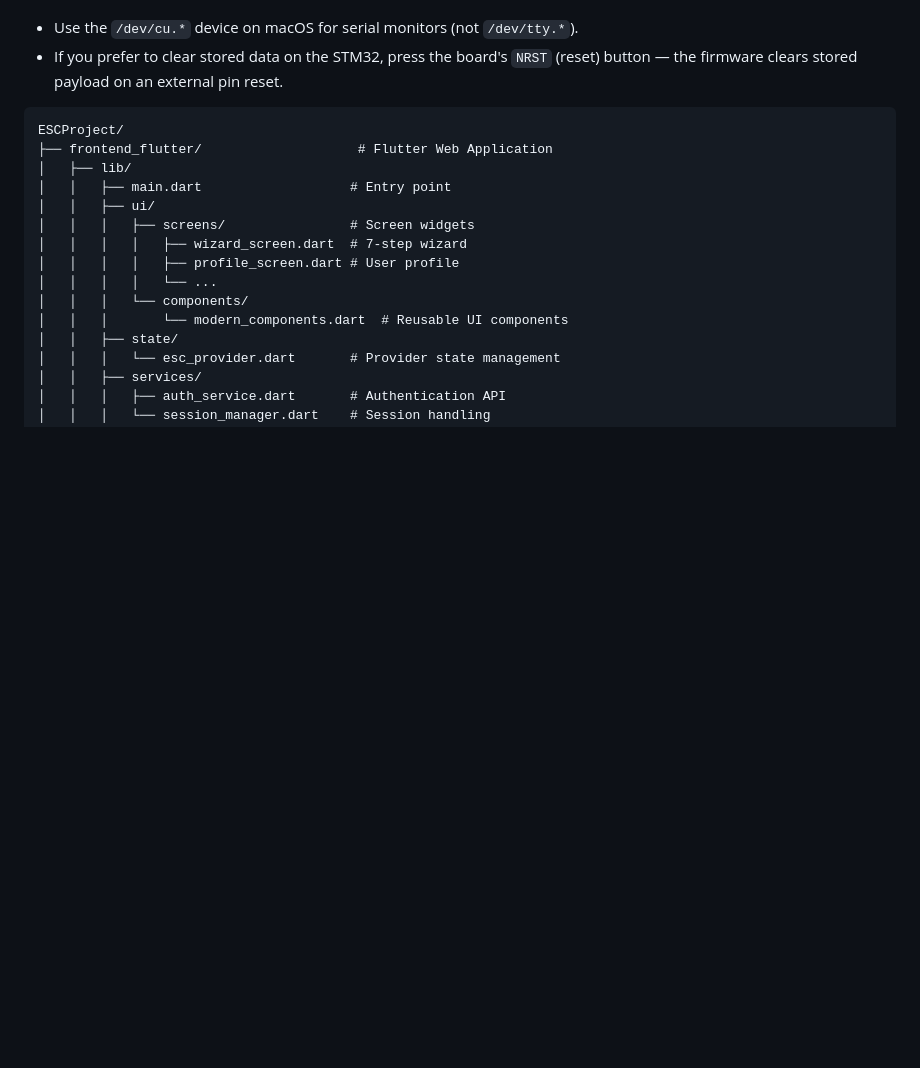
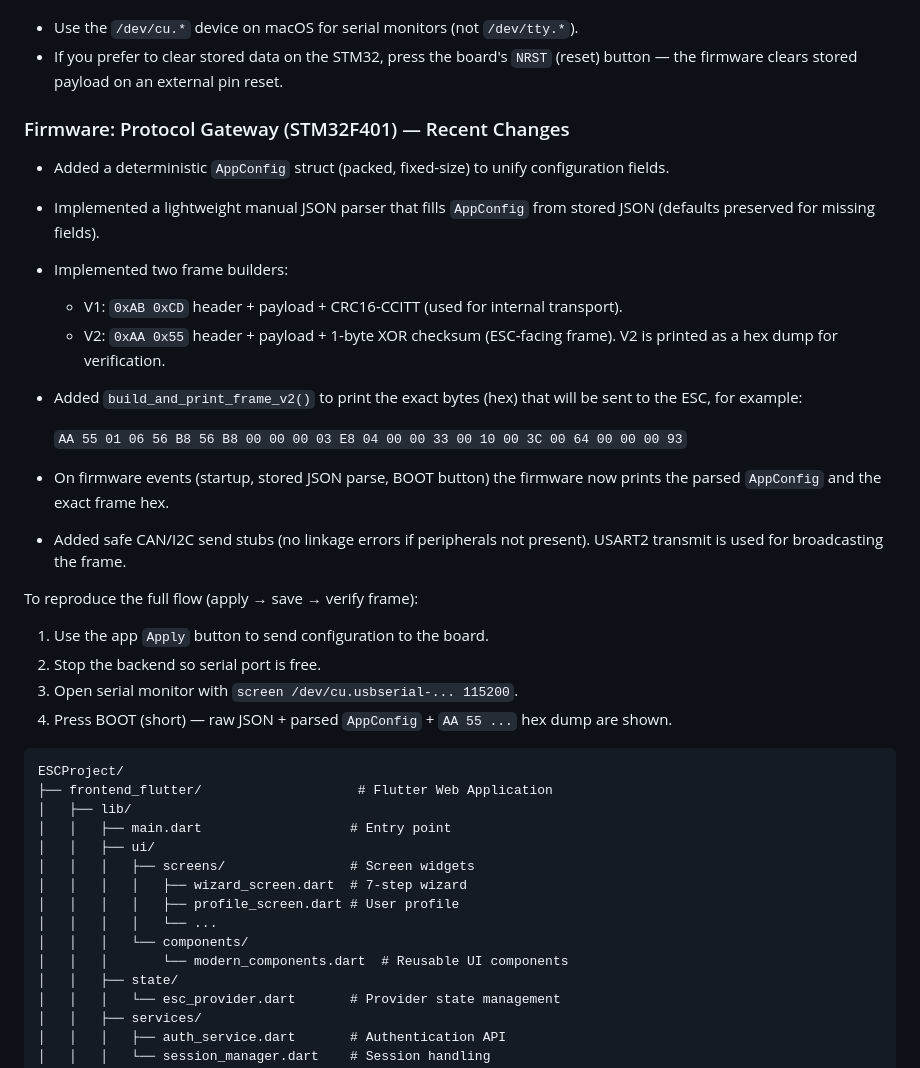
Before and after one commit to Alansi775/ESCPannelSystem, a Markdown page: README.md, the part around the change. Drawn GitHub-style; blank space fills up the shorter version.

Commit message:
docs: document STM32 firmware Protocol Gateway (AppConfig, frame builders, hex dump)

````diff
--- a/README.md
+++ b/README.md
@@ -129,6 +129,27 @@ If you want to reproduce this flow:
 Notes:
 - Use the `/dev/cu.*` device on macOS for serial monitors (not `/dev/tty.*`).
 - If you prefer to clear stored data on the STM32, press the board's `NRST` (reset) button — the firmware clears stored payload on an external pin reset.
+
+### Firmware: Protocol Gateway (STM32F401) — Recent Changes
+
+- Added a deterministic `AppConfig` struct (packed, fixed-size) to unify configuration fields.
+- Implemented a lightweight manual JSON parser that fills `AppConfig` from stored JSON (defaults preserved for missing fields).
+- Implemented two frame builders:
+  - V1: `0xAB 0xCD` header + payload + CRC16-CCITT (used for internal transport).
+  - V2: `0xAA 0x55` header + payload + 1-byte XOR checksum (ESC-facing frame). V2 is printed as a hex dump for verification.
+- Added `build_and_print_frame_v2()` to print the exact bytes (hex) that will be sent to the ESC, for example:
+
+  `AA 55 01 06 56 B8 56 B8 00 00 00 03 E8 04 00 00 33 00 10 00 3C 00 64 00 00 00 93`
+
+- On firmware events (startup, stored JSON parse, BOOT button) the firmware now prints the parsed `AppConfig` and the exact frame hex.
+- Added safe CAN/I2C send stubs (no linkage errors if peripherals not present). USART2 transmit is used for broadcasting the frame.
+
+To reproduce the full flow (apply → save → verify frame):
+1. Use the app `Apply` button to send configuration to the board.
+2. Stop the backend so serial port is free.
+3. Open serial monitor with `screen /dev/cu.usbserial-... 115200`.
+4. Press BOOT (short) — raw JSON + parsed `AppConfig` + `AA 55 ...` hex dump are shown.
+
 
 ```
 ESCProject/
````
